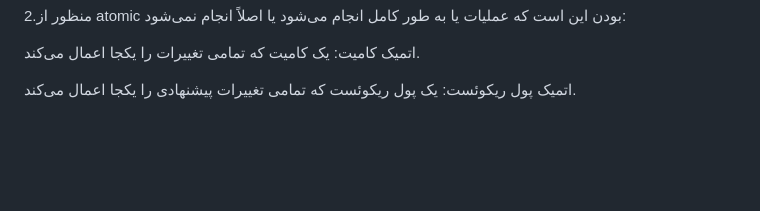
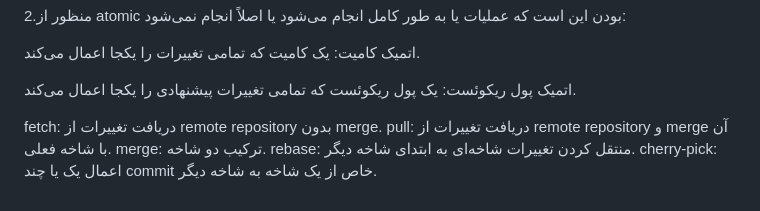
Before and after one commit to nazari02105/SELabEXP1, a Markdown page: README.md, the part around the change. Rendered like a GitHub page; blank space fills up the shorter version.

```diff
--- a/README.md
+++ b/README.md
@@ -278,3 +278,11 @@ git init
 اتمیک کامیت: یک کامیت که تمامی تغییرات را یکجا اعمال می‌کند.
 
 اتمیک پول ریکوئست: یک پول ریکوئست که تمامی تغییرات پیشنهادی را یکجا اعمال می‌کند.
+
+<p>
+  fetch: دریافت تغییرات از remote repository بدون merge.
+pull: دریافت تغییرات از remote repository و merge آن با شاخه فعلی.
+merge: ترکیب دو شاخه.
+rebase: منتقل کردن تغییرات شاخه‌ای به ابتدای شاخه دیگر.
+cherry-pick: اعمال یک یا چند commit خاص از یک شاخه به شاخه دیگر.
+</p>
```
